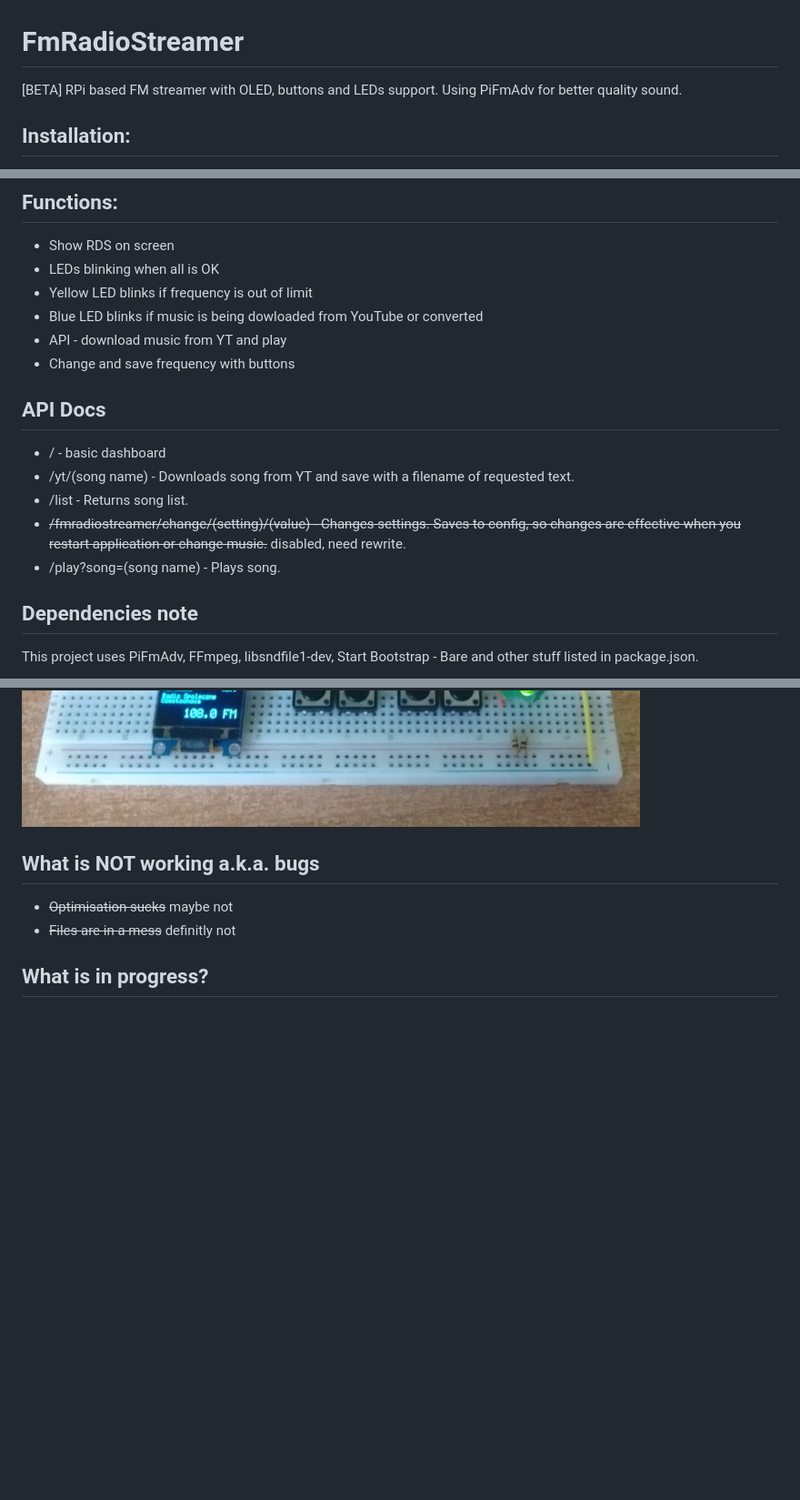
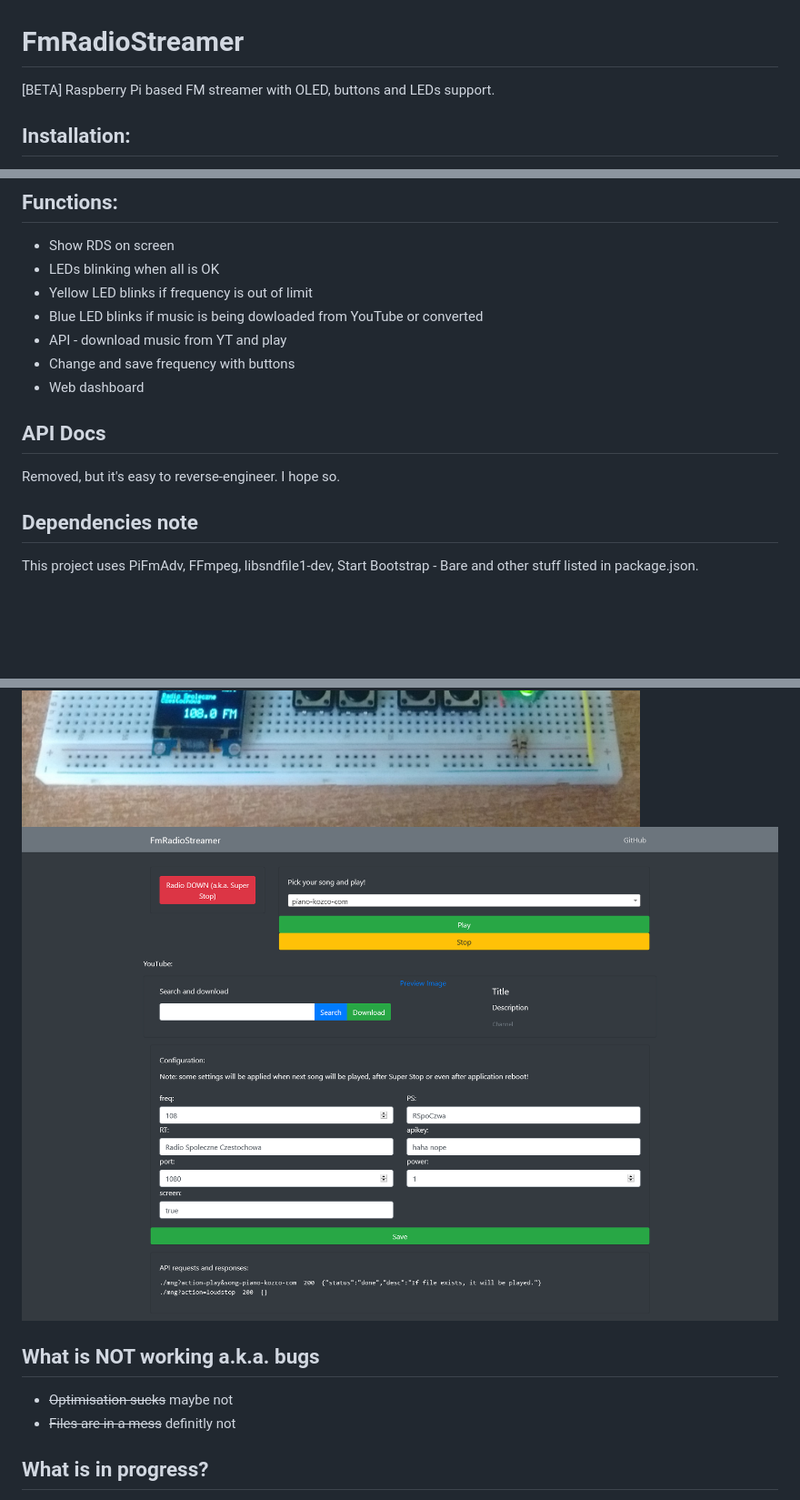
Before and after one commit to MrBoombastic/FmRadioStreamer, a Markdown page: README.md, 3 parts joined by grey strips. Shown at 91% size. GitHub-like rendering; pictures changed too: docs/webserver.png (added); blank space fills up the shorter version.

Commit message:
webserver in readme, ip not showing fixed, example music fixed, release

```diff
--- a/README.md
+++ b/README.md
@@ -1,6 +1,5 @@
 # FmRadioStreamer
-[BETA] RPi based FM streamer with OLED, buttons and LEDs support.
-Using PiFmAdv for better quality sound.
+[BETA] Raspberry Pi based FM streamer with OLED, buttons and LEDs support.
 
 ## Installation:
 Go to project directory, type `chmod +x install.sh`, then `sudo ./install.sh`. **WARNING!!!** Installer will use Yarn to install packages INSTEAD of NPM!
@@ -18,13 +17,10 @@ Rename `config.json.example` to `config.json`. Then type `sudo node index.js`. Y
 - Blue LED blinks if music is being dowloaded from YouTube or converted
 - API - download music from YT and play
 - Change and save frequency with buttons
+- Web dashboard
 
 ## API Docs
-- / - basic dashboard
-- /yt/(song name) - Downloads song from YT and save with a filename of requested text.
-- /list - Returns song list.
-- ~~/fmradiostreamer/change/(setting)/(value) - Changes settings. Saves to config, so changes are effective when you restart application or change music.~~ disabled, need rewrite.
-- /play?song=(song name) - Plays song.
+Removed, but it's easy to reverse-engineer. I hope so.
 
 ## Dependencies note
 This project uses PiFmAdv, FFmpeg, libsndfile1-dev, Start Bootstrap - Bare and other stuff listed in package.json.
@@ -39,6 +35,7 @@ The minimum requirement is RPi. FmRadioStreamer SHOULD work without them.
 In the `docs` directory there are pictures of first version of this project. Watch on your own risk!
 ![Image](docs/hwv2_1.jpg?raw=true "Image")
 ![Image](docs/hwv2_2.jpg?raw=true "Image")
+![Image](docs/webserver.png?raw=true "Image")
 
 ## What is NOT working a.k.a. bugs
 - ~~Optimisation sucks~~ maybe not
```
Also changed, not shown: 5 other files.
